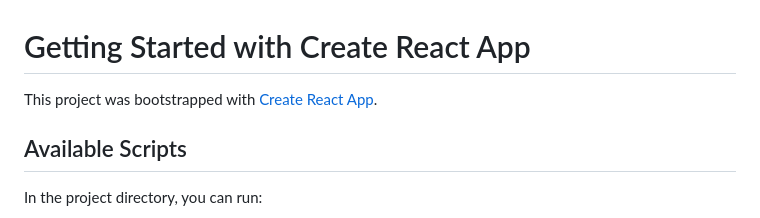
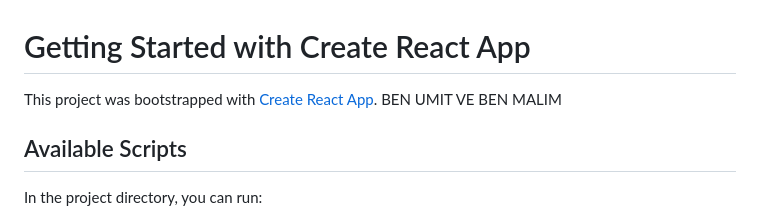
Before and after one commit to colakhalil/SUpotify-Music-Analysis-Recommendation, a Markdown page: README.md, the part around the change. GitHub-like rendering.

```diff
--- a/README.md
+++ b/README.md
@@ -1,7 +1,7 @@
 # Getting Started with Create React App
 
 This project was bootstrapped with [Create React App](https://github.com/facebook/create-react-app).
-
+BEN UMIT VE BEN MALIM
 ## Available Scripts
 
 In the project directory, you can run:
```
